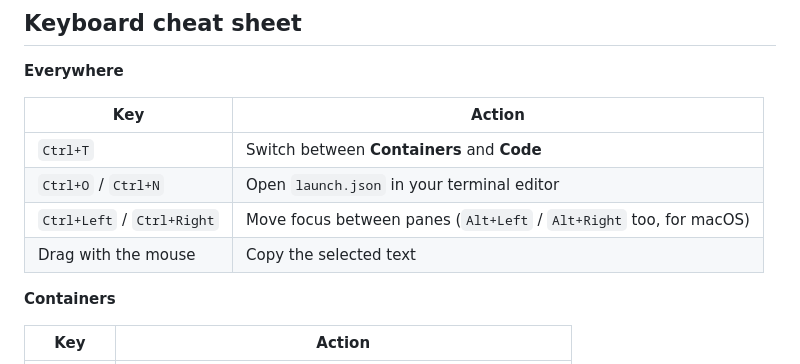
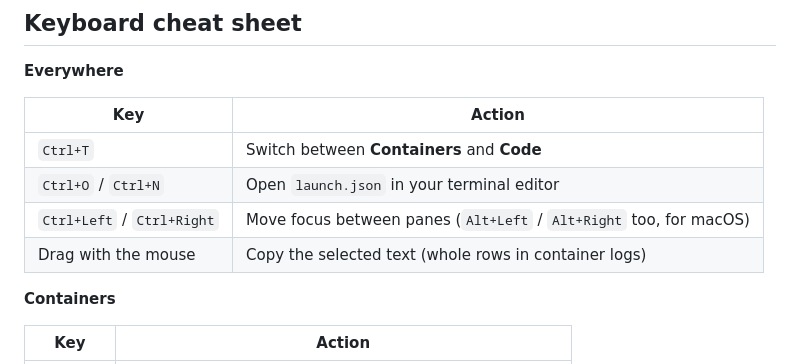
Before and after one commit to carlosrivas2021/debuguealo, a Markdown page: README.md, the part around the change. Drawn GitHub-style.

```diff
--- a/README.md
+++ b/README.md
@@ -61,7 +61,7 @@ Debugging Go also needs [Delve](docs/go-debugging.md):
 | `Ctrl+T` | Switch between **Containers** and **Code** |
 | `Ctrl+O` / `Ctrl+N` | Open `launch.json` in your terminal editor |
 | `Ctrl+Left` / `Ctrl+Right` | Move focus between panes (`Alt+Left` / `Alt+Right` too, for macOS) |
-| Drag with the mouse | Copy the selected text |
+| Drag with the mouse | Copy the selected text (whole rows in container logs) |
 
 **Containers**
 
```
Also changed, not shown: docs/tui.md (+19 -0 lines), docs/assets/log-filter-vs-search.gif (added), 4 other files.
